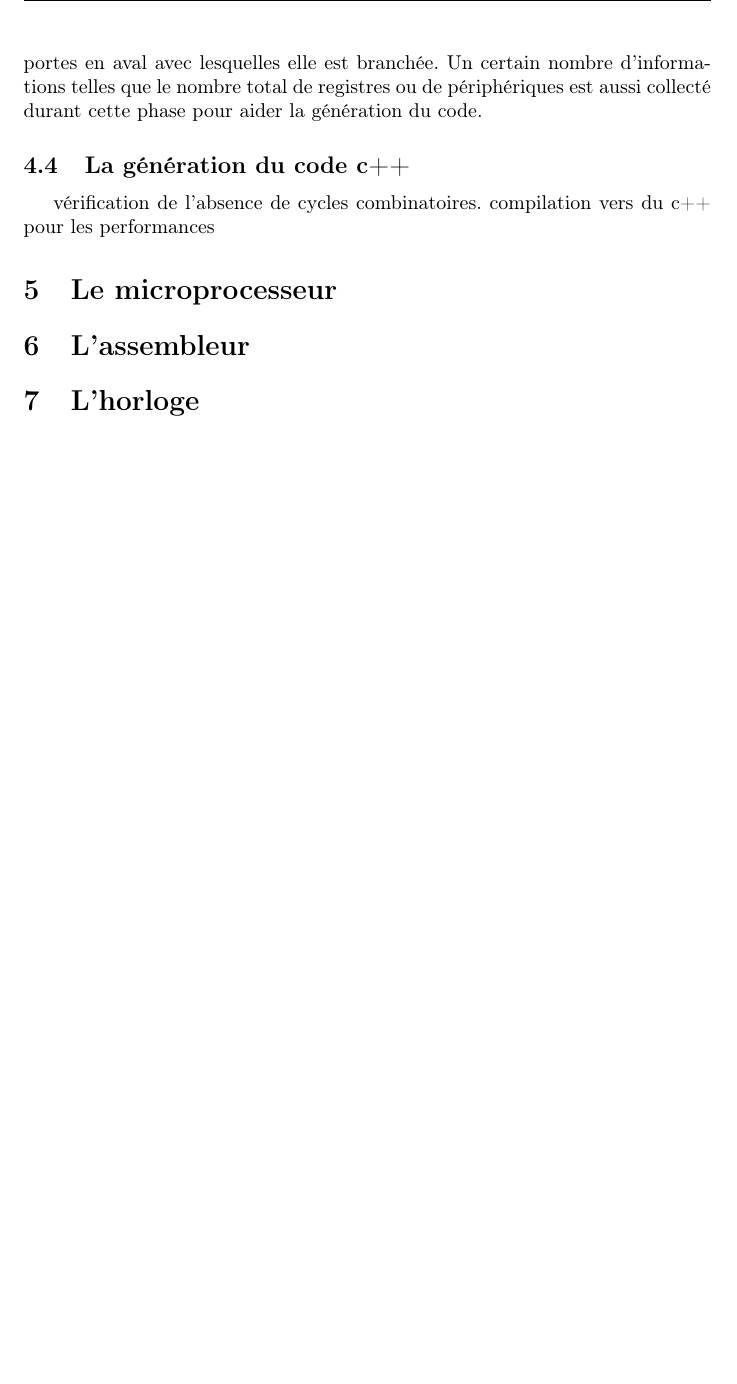
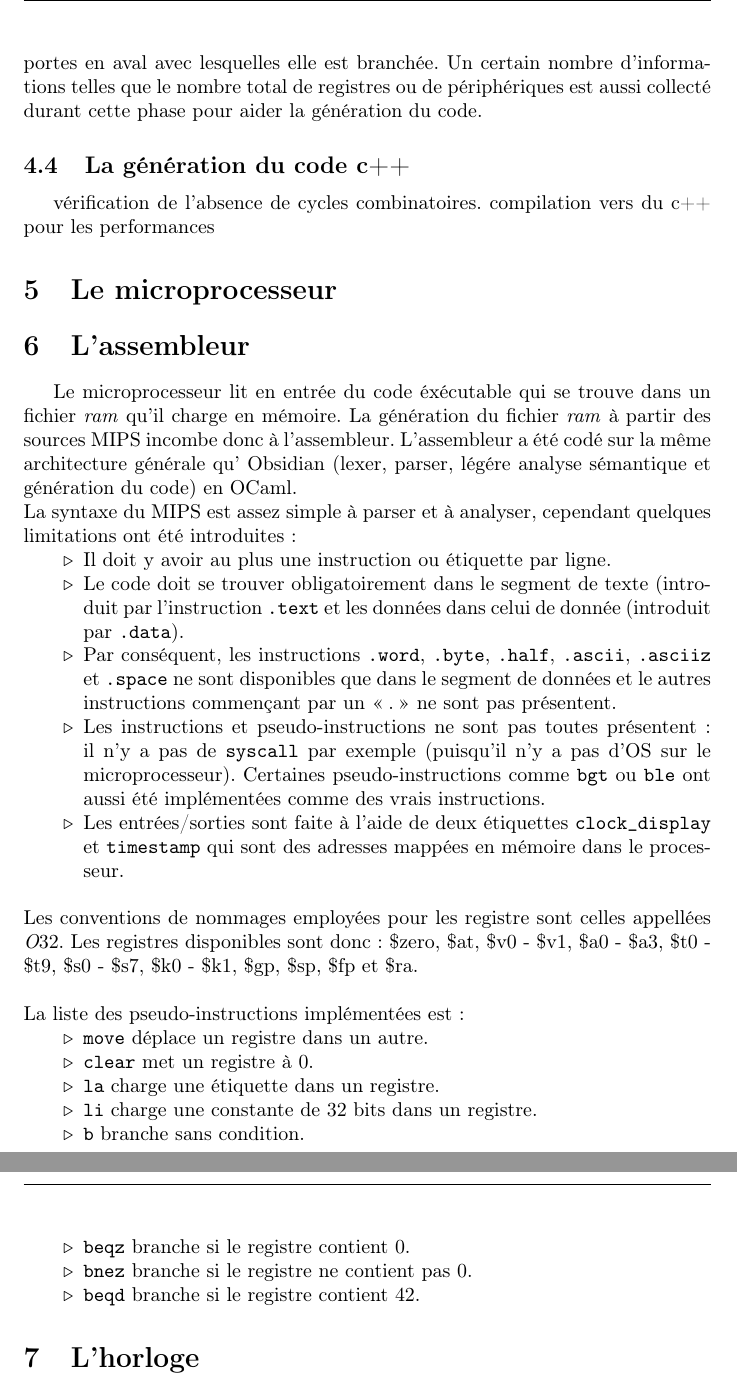
Before and after one commit to kyoDralliam/CircuitSimulator, a LaTeX document (Rapport/rapport3.tex): part of page 15 of 18 before the commit and two parts of pages 15 and 16 of 19 after it, the two joined at a grey line, cut so that both start at the same text, the shorter picture padded with empty space. Compiled offline with pdfLaTeX.

Commit message:
partie sur l'assembleur à peu prés perminée, pseudo-instruction beqd rajoutée

```diff
--- a/Rapport/rapport3.tex
+++ b/Rapport/rapport3.tex
@@ -754,6 +754,49 @@ compilation vers du c++ pour les performances
 
 \section{L'assembleur}
 
+Le microprocesseur lit en entrée du code éxécutable qui se trouve dans un
+fichier \emph{ram} qu'il charge en mémoire. La génération du fichier \emph{ram}
+à partir des sources MIPS incombe donc à l'assembleur. L'assembleur a été codé
+sur la même architecture générale qu' Obsidian (lexer, parser, légére analyse
+sémantique et génération du code) en OCaml. \\
+La syntaxe du MIPS est assez simple à parser et à analyser, cependant quelques
+limitations ont été introduites :
+\begin{itemize}
+\item Il doit y avoir au plus une instruction ou étiquette par ligne.
+\item Le code doit se trouver obligatoirement dans le segment de texte
+  (introduit par l'instruction \texttt{.text} et les données dans celui de
+  donnée (introduit par \texttt{.data}).
+\item Par conséquent, les instructions \texttt{.word}, \texttt{.byte},
+  \texttt{.half}, \texttt{.ascii}, \texttt{.asciiz} et \texttt{.space} ne sont
+  disponibles que dans le segment de données et le autres instructions
+  commençant par un \og .\fg{} ne sont pas présentent.
+\item Les instructions et pseudo-instructions ne sont pas toutes présentent :
+  il n'y a pas de \texttt{syscall} par exemple (puisqu'il n'y a pas d'OS sur le
+  microprocesseur). Certaines pseudo-instructions comme \texttt{bgt} ou
+  \texttt{ble} ont aussi été implémentées comme des vrais instructions.
+\item Les entrées/sorties sont faite à l'aide de deux étiquettes
+  \texttt{clock\_display} et \texttt{timestamp} qui sont des adresses mappées en
+  mémoire dans le processeur.
+\end{itemize}
+\text{}\\
+Les conventions de nommages employées pour les registre sont celles appellées
+\emph{O$32$}. Les registres disponibles sont donc : \$zero, \$at, \$v$0$ -
+\$v$1$, \$a$0$ - \$a$3$, \$t$0$ - \$t$9$, \$s$0$ - \$s$7$, \$k$0$ - \$k$1$,
+\$gp, \$sp, \$fp et \$ra.
+
+\text{}\\
+La liste des pseudo-instructions implémentées est :
+\begin{itemize}
+\item \texttt{move} déplace un registre dans un autre.
+\item \texttt{clear} met un registre à $0$.
+\item \texttt{la} charge une étiquette dans un registre.
+\item \texttt{li} charge une constante de $32$ bits dans un registre.
+\item \texttt{b} branche sans condition.
+\item \texttt{beqz} branche si le registre contient $0$.
+\item \texttt{bnez} branche si le registre ne contient pas $0$.
+\item \texttt{beqd} branche si le registre contient $42$.
+\end{itemize}
+
 \section{L'horloge}
 
 Le fichier horloge.s est le fichier assembleur qui code l'horloge (d'où son nom,
```
Also changed, not shown: 1 other file.
